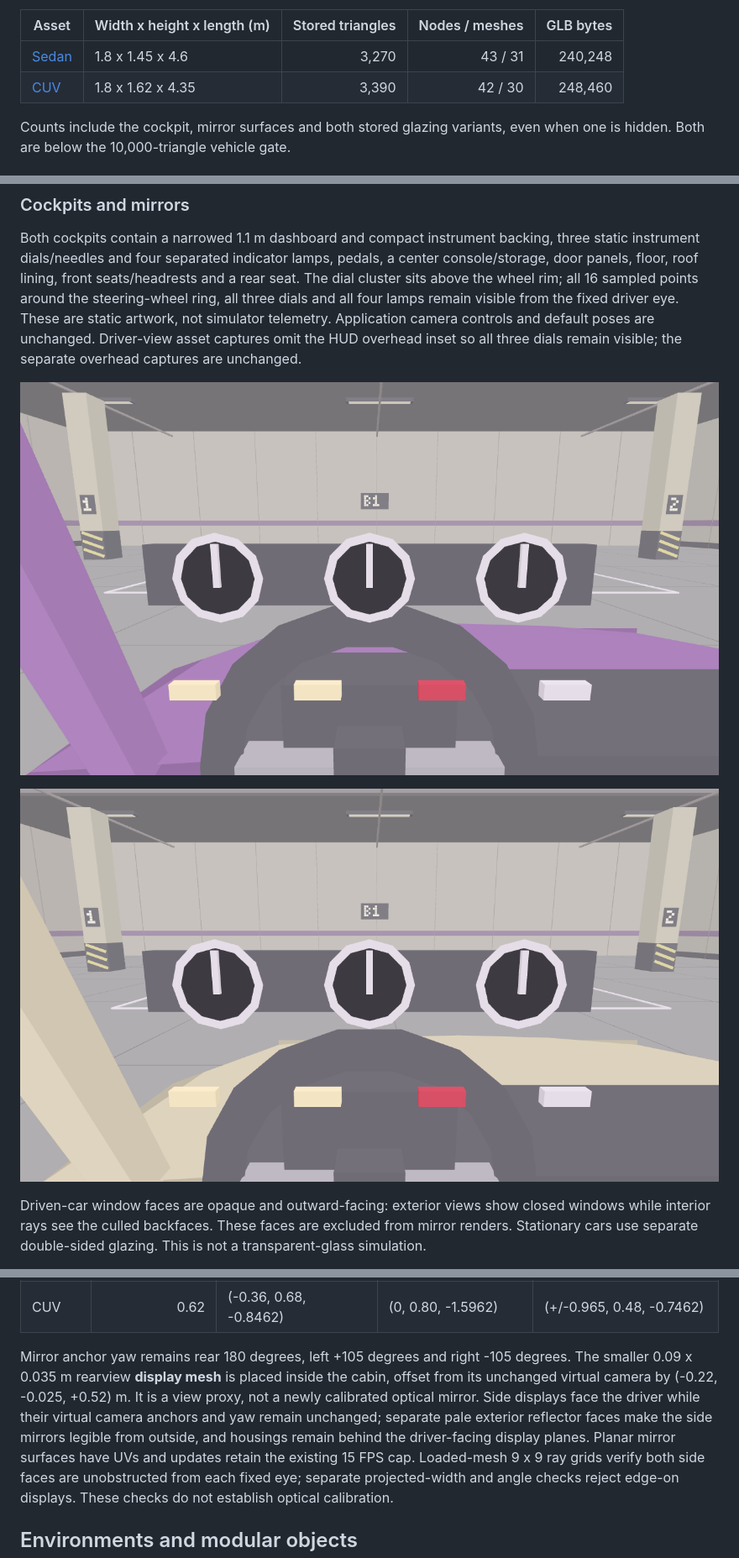
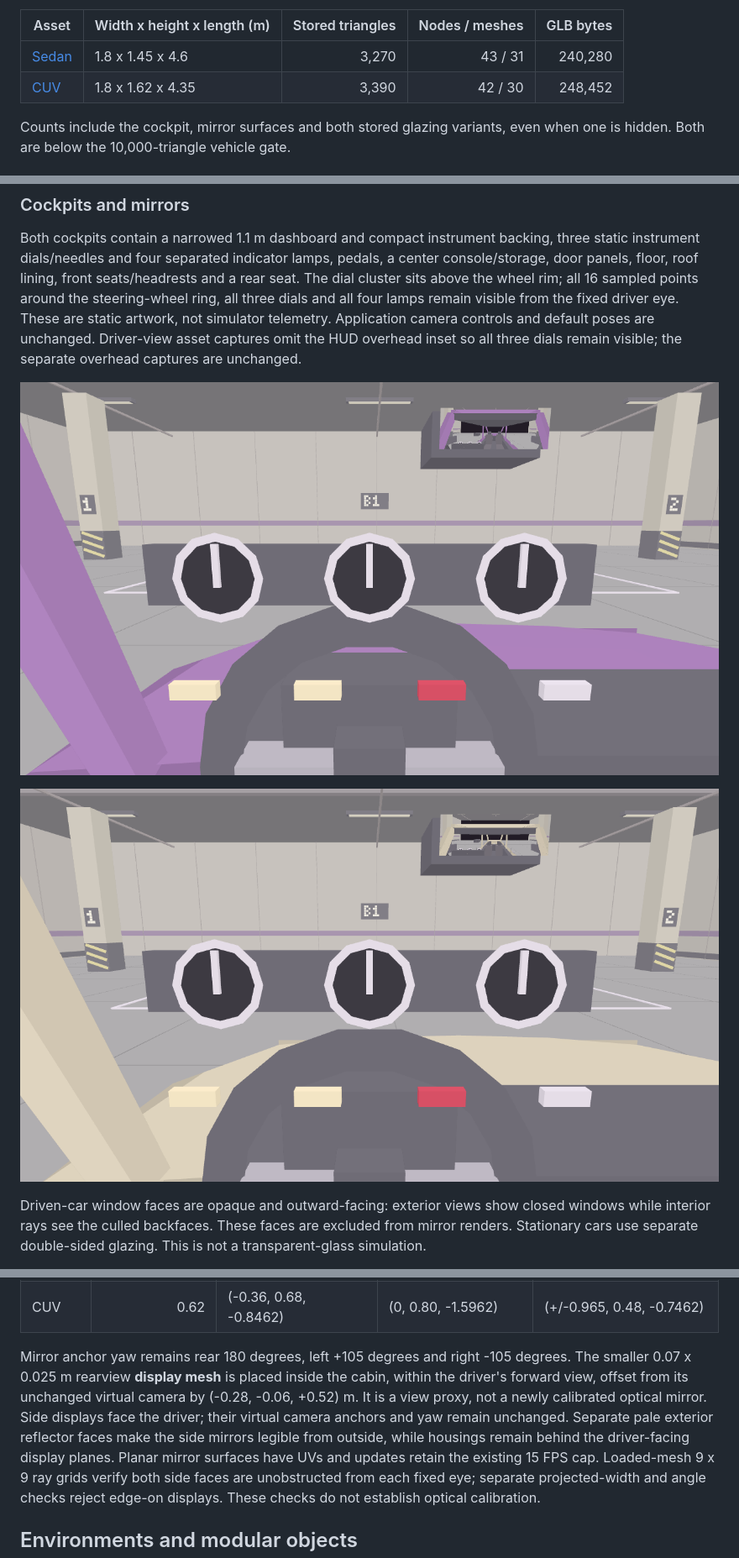
Before and after one commit to nguyenviettung7691/park-core, a Markdown page: docs/phase-8-asset-catalog.md, 3 parts joined by grey strips. Shown at 84% size. GitHub-like rendering; pictures changed too: docs/images/phase-8/cuv-cockpit.png, docs/images/phase-8/sedan-cockpit.png.

Commit message:
fix: frame rearview mirror in driver view
Co-authored-by: Copilot <223556219+Copilot@users.noreply.github.com>

```diff
--- a/docs/phase-8-asset-catalog.md
+++ b/docs/phase-8-asset-catalog.md
@@ -19,8 +19,8 @@ rear-side gaps.
 
 | Asset | Width x height x length (m) | Stored triangles | Nodes / meshes | GLB bytes |
 |---|---|---:|---:|---:|
-| [Sedan](../public/assets/vehicles/sedan.glb) | 1.8 x 1.45 x 4.6 | 3,270 | 43 / 31 | 240,248 |
-| [CUV](../public/assets/vehicles/cuv.glb) | 1.8 x 1.62 x 4.35 | 3,390 | 42 / 30 | 248,460 |
+| [Sedan](../public/assets/vehicles/sedan.glb) | 1.8 x 1.45 x 4.6 | 3,270 | 43 / 31 | 240,280 |
+| [CUV](../public/assets/vehicles/cuv.glb) | 1.8 x 1.62 x 4.35 | 3,390 | 42 / 30 | 248,452 |
 
 Counts include the cockpit, mirror surfaces and both stored glazing variants,
 even when one is hidden. Both are below the 10,000-triangle vehicle gate.
@@ -68,13 +68,13 @@ The physical profiles, eye anchors and mirror-camera anchors are unchanged:
 | CUV | 0.62 | (-0.36, 0.68, -0.8462) | (0, 0.80, -1.5962) | (+/-0.965, 0.48, -0.7462) |
 
 Mirror anchor yaw remains rear 180 degrees, left +105 degrees and right
--105 degrees. The smaller 0.09 x 0.035 m rearview **display mesh** is placed
-inside the cabin, offset from its unchanged virtual camera by
-(-0.22, -0.025, +0.52) m. It is a view proxy, not a newly calibrated optical
-mirror. Side displays face the driver while their virtual camera anchors and
-yaw remain unchanged; separate pale exterior reflector faces make the side
-mirrors legible from outside, and housings remain behind the driver-facing
-display planes.
+-105 degrees. The smaller 0.07 x 0.025 m rearview **display mesh** is placed
+inside the cabin, within the driver's forward view, offset from its unchanged
+virtual camera by (-0.28, -0.06, +0.52) m. It is a view proxy, not a newly
+calibrated optical mirror. Side displays face the driver; their virtual camera
+anchors and yaw remain unchanged. Separate pale exterior reflector faces make
+the side mirrors legible from outside, while housings remain behind the
+driver-facing display planes.
 Planar mirror surfaces have UVs and updates retain the existing 15 FPS cap.
 Loaded-mesh 9 x 9 ray grids verify both side faces are unobstructed from each
 fixed eye; separate projected-width and angle checks reject edge-on displays.
```
Also changed, not shown: docs/update-12-car-3d-asset-redesign.md (+9 -9 lines), 4 other files.
